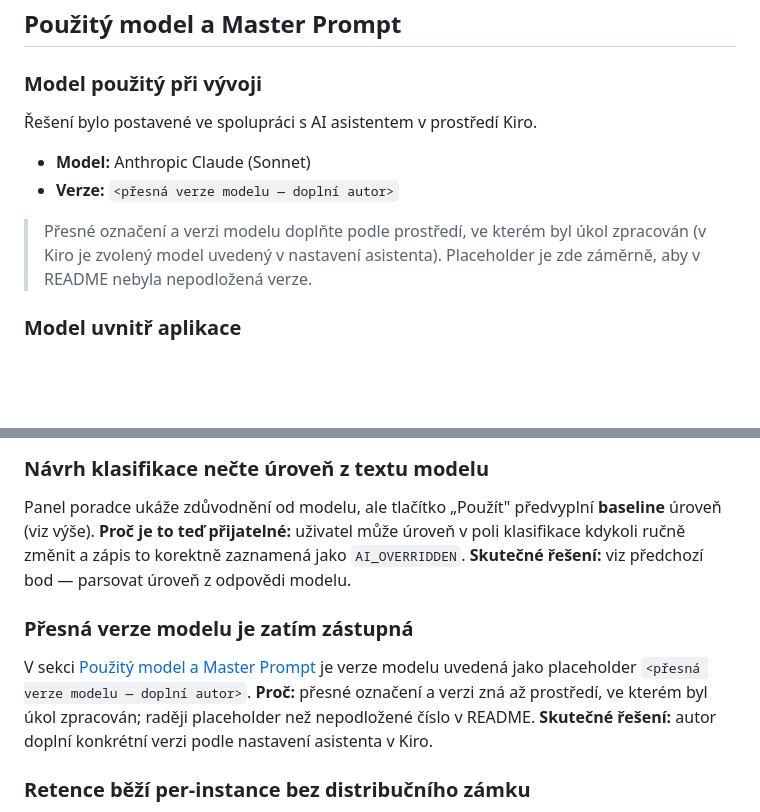
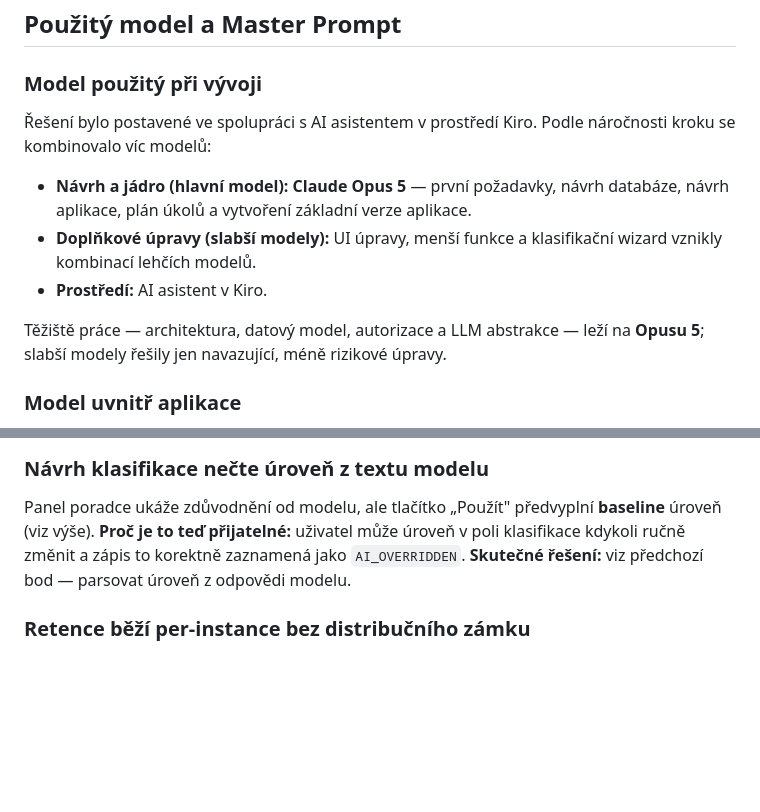
Before and after one commit to Tesi-cz/HomeCredit-ukol, a Markdown page: README.md, 2 parts joined by grey strips. GitHub-like rendering; blank space fills up the shorter version.

```diff
--- a/README.md
+++ b/README.md
@@ -140,14 +140,17 @@ logy. Účet **Petr Svoboda** ukazuje pohled běžného uživatele včetně rež
 
 ### Model použitý při vývoji
 
-Řešení bylo postavené ve spolupráci s AI asistentem v prostředí Kiro.
+Řešení bylo postavené ve spolupráci s AI asistentem v prostředí Kiro. Podle
+náročnosti kroku se kombinovalo víc modelů:
 
-- **Model:** Anthropic Claude (Sonnet)
-- **Verze:** `<přesná verze modelu — doplní autor>`
+- **Návrh a jádro (hlavní model):** **Claude Opus 5** — první požadavky, návrh
+  databáze, návrh aplikace, plán úkolů a vytvoření základní verze aplikace.
+- **Doplňkové úpravy (slabší modely):** UI úpravy, menší funkce a klasifikační
+  wizard vznikly kombinací lehčích modelů.
+- **Prostředí:** AI asistent v Kiro.
 
-> Přesné označení a verzi modelu doplňte podle prostředí, ve kterém byl úkol
-> zpracován (v Kiro je zvolený model uvedený v nastavení asistenta). Placeholder
-> je zde záměrně, aby v README nebyla nepodložená verze.
+Těžiště práce — architektura, datový model, autorizace a LLM abstrakce — leží na
+**Opusu 5**; slabší modely řešily jen navazující, méně rizikové úpravy.
 
 ### Model uvnitř aplikace
 
@@ -444,14 +447,6 @@ Panel poradce ukáže zdůvodnění od modelu, ale tlačítko „Použít" před
 `AI_OVERRIDDEN`. **Skutečné řešení:** viz předchozí bod — parsovat úroveň z
 odpovědi modelu.
 
-### Přesná verze modelu je zatím zástupná
-
-V sekci [Použitý model a Master Prompt](#použitý-model-a-master-prompt) je verze
-modelu uvedená jako placeholder `<přesná verze modelu — doplní autor>`. **Proč:**
-přesné označení a verzi zná až prostředí, ve kterém byl úkol zpracován; raději
-placeholder než nepodložené číslo v README. **Skutečné řešení:** autor doplní
-konkrétní verzi podle nastavení asistenta v Kiro.
-
 ### Retence běží per-instance bez distribučního zámku
 
 Retenční úloha běží uvnitř aplikačního procesu a spouští se při startu a pak
```
Also changed, not shown: prompts/00-master-prompt.md (+10 -6 lines).
